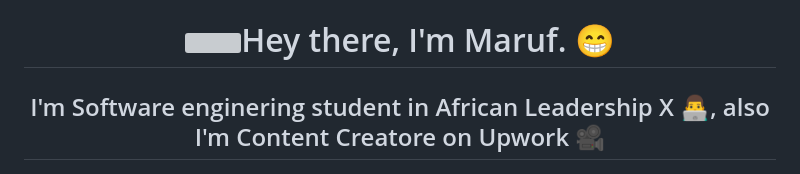
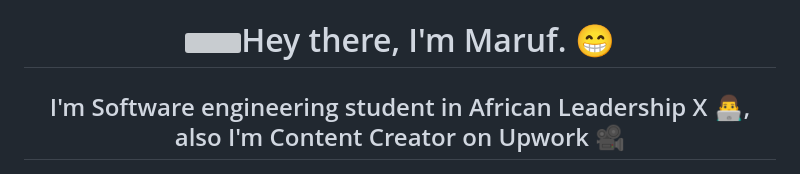
Before and after one commit to MarufAbrar/MarufAbrar, a Markdown page: README.md, the part around the change. GitHub-like rendering; grey boxes are pictures that could not be loaded.

```diff
--- a/README.md
+++ b/README.md
@@ -1,5 +1,5 @@
 <h1 align="center"><img width="50px" height="50px" src="https://c.tenor.com/SNL9_xhZl9oAAAAj/waving-hand-joypixels.gif"/>Hey there, I'm Maruf. 😁</h1>
-<h2 align="center">I'm Software enginering student in African Leadership X 👨‍💻, also I'm Content Creatore on Upwork 🎥</h2>
+<h2 align="center">I'm Software engineering student in African Leadership X 👨‍💻, also I'm Content Creator on Upwork 🎥</h2>
 <center><img src="https://github.com/MarufAbrar/MarufAbrar/blob/main/giphy.gif"/></center>
 
 - 🔭 I’m currently working on [an Digital Cash System.]
```
